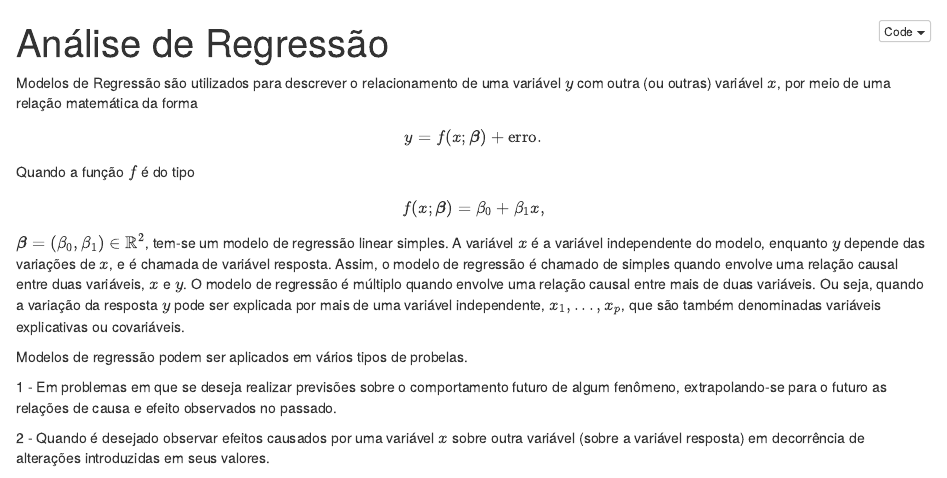
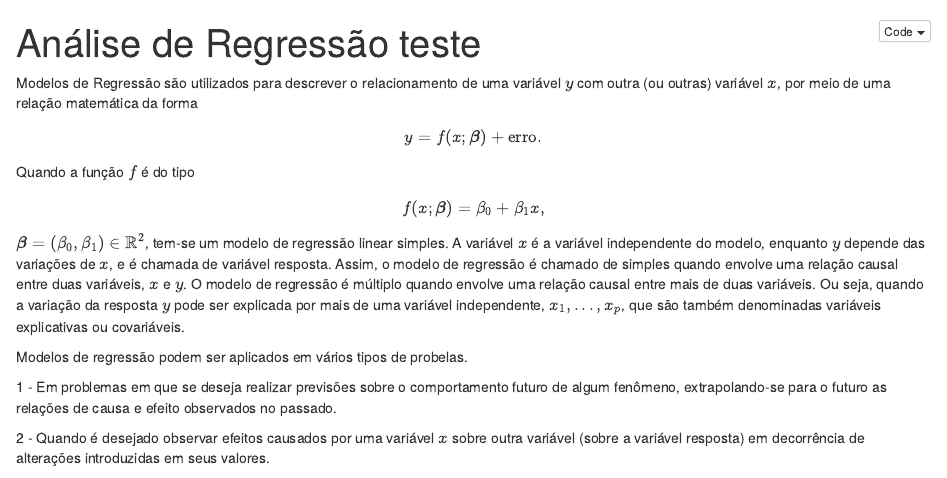
Before and after one commit to ltiufc/Regression-Model-and-aplications, an R Markdown document (RegLinear.Rmd): the page in a window 1100 px wide, from its top. The pictures show the output file RegLinear.nb.html that the author committed with the source, opened offline.

Commit message:
teste
teste

```diff
--- a/RegLinear.Rmd
+++ b/RegLinear.Rmd
@@ -1,5 +1,5 @@
 ---
-title: "Análise de Regressão"
+title: "Análise de Regressão teste"
 output:
   pdf_document: default
   html_notebook: default
```
Also changed, not shown: RegLinear.nb.html.
